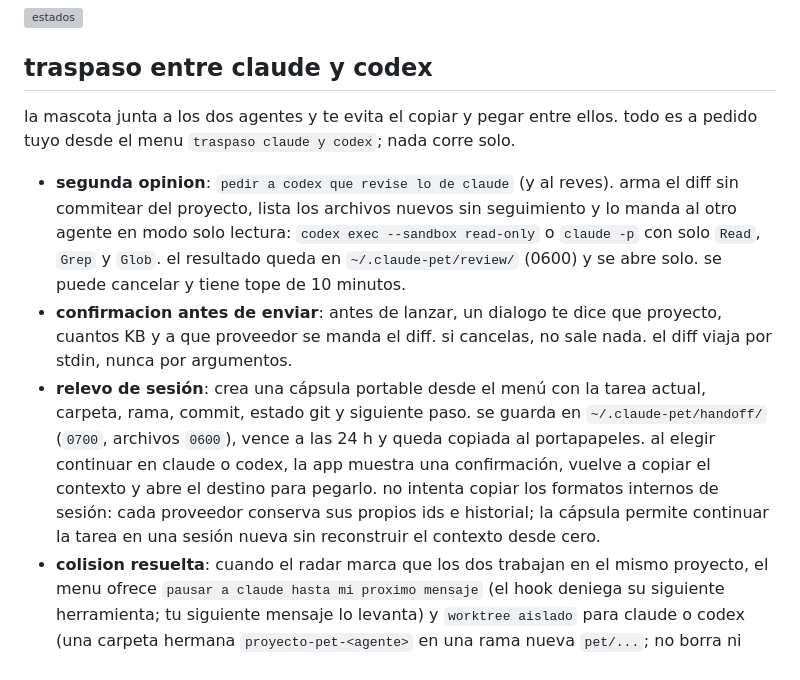
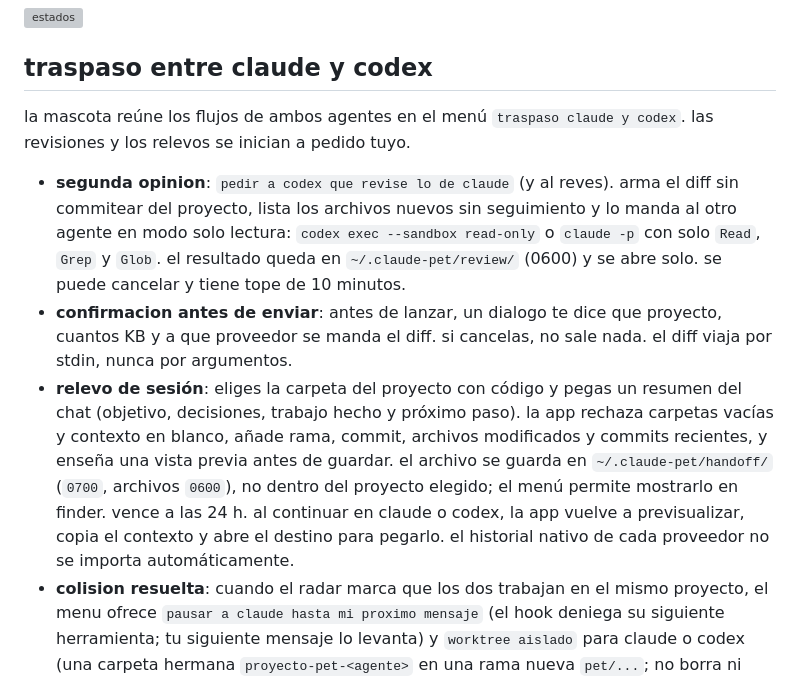
Before and after one commit to kisnner26/claude-pet, a Markdown page: README.md, the part around the change. Drawn GitHub-style; grey boxes are pictures that could not be loaded.

Commit message:
docs: clarify relay workflow and storage

```diff
--- a/README.md
+++ b/README.md
@@ -42,11 +42,11 @@ ninguno de estos datos cruza el pet bus ni se persiste entre ejecuciones.
 
 ## traspaso entre claude y codex
 
-la mascota junta a los dos agentes y te evita el copiar y pegar entre ellos. todo es a pedido tuyo desde el menu `traspaso claude y codex`; nada corre solo.
+la mascota reúne los flujos de ambos agentes en el menú `traspaso claude y codex`. las revisiones y los relevos se inician a pedido tuyo.
 
 - **segunda opinion**: `pedir a codex que revise lo de claude` (y al reves). arma el diff sin commitear del proyecto, lista los archivos nuevos sin seguimiento y lo manda al otro agente en modo solo lectura: `codex exec --sandbox read-only` o `claude -p` con solo `Read`, `Grep` y `Glob`. el resultado queda en `~/.claude-pet/review/` (0600) y se abre solo. se puede cancelar y tiene tope de 10 minutos.
 - **confirmacion antes de enviar**: antes de lanzar, un dialogo te dice que proyecto, cuantos KB y a que proveedor se manda el diff. si cancelas, no sale nada. el diff viaja por stdin, nunca por argumentos.
-- **relevo de sesión**: crea una cápsula portable desde el menú con la tarea actual, carpeta, rama, commit, estado git y siguiente paso. se guarda en `~/.claude-pet/handoff/` (`0700`, archivos `0600`), vence a las 24 h y queda copiada al portapapeles. al elegir continuar en claude o codex, la app muestra una confirmación, vuelve a copiar el contexto y abre el destino para pegarlo. no intenta copiar los formatos internos de sesión: cada proveedor conserva sus propios ids e historial; la cápsula permite continuar la tarea en una sesión nueva sin reconstruir el contexto desde cero.
+- **relevo de sesión**: eliges la carpeta del proyecto con código y pegas un resumen del chat (objetivo, decisiones, trabajo hecho y próximo paso). la app rechaza carpetas vacías y contexto en blanco, añade rama, commit, archivos modificados y commits recientes, y enseña una vista previa antes de guardar. el archivo se guarda en `~/.claude-pet/handoff/` (`0700`, archivos `0600`), no dentro del proyecto elegido; el menú permite mostrarlo en finder. vence a las 24 h. al continuar en claude o codex, la app vuelve a previsualizar, copia el contexto y abre el destino para pegarlo. el historial nativo de cada proveedor no se importa automáticamente.
 - **colision resuelta**: cuando el radar marca que los dos trabajan en el mismo proyecto, el menu ofrece `pausar a claude hasta mi proximo mensaje` (el hook deniega su siguiente herramienta; tu siguiente mensaje lo levanta) y `worktree aislado` para claude o codex (una carpeta hermana `proyecto-pet-<agente>` en una rama nueva `pet/...`; no borra ni mueve nada y deja la ruta en el portapapeles).
 - las revisiones lanzadas por la mascota no cuentan como una sesion tuya: el hook las ignora (`CLAUDE_PET_REVIEW=1`).
 - necesita tener instalado el CLI del agente que revisa; el menu lo deshabilita si no lo encuentra.
```
